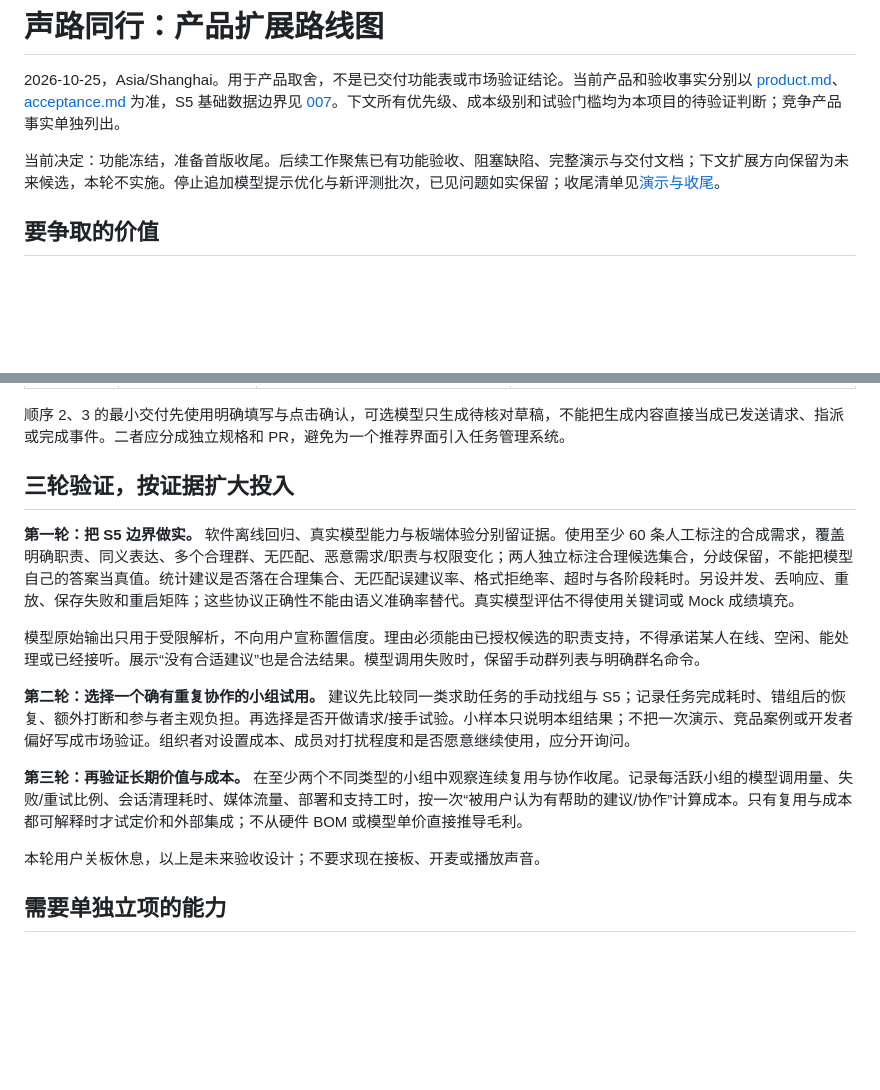
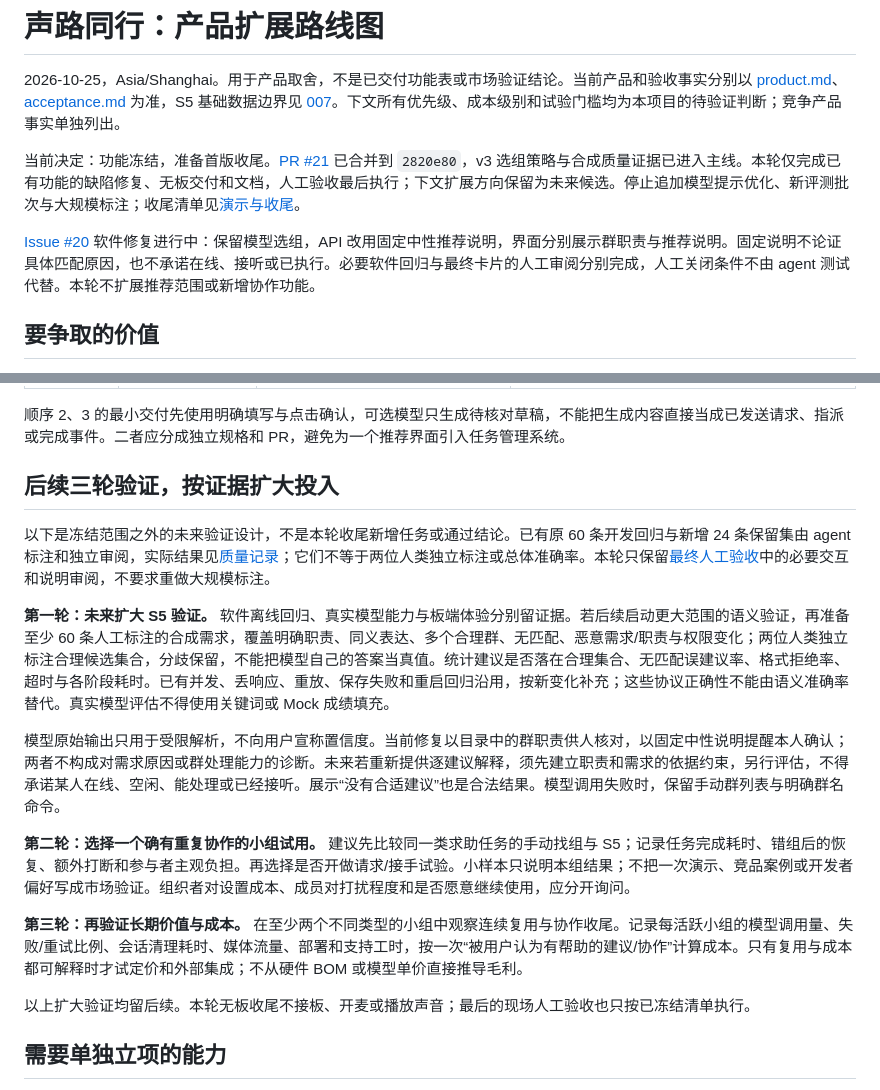
Before and after one commit to iewiad/miku-intercom, a Markdown page: docs/product-roadmap.md, 2 parts joined by grey strips. GitHub-like rendering; blank space fills up the shorter version.

```diff
--- a/docs/product-roadmap.md
+++ b/docs/product-roadmap.md
@@ -2,7 +2,9 @@
 
 2026-10-25，Asia/Shanghai。用于产品取舍，不是已交付功能表或市场验证结论。当前产品和验收事实分别以 [product.md](product.md)、[acceptance.md](acceptance.md) 为准，S5 基础数据边界见 [007](specs/007-group-purpose.md)。下文所有优先级、成本级别和试验门槛均为本项目的待验证判断；竞争产品事实单独列出。
 
-当前决定：功能冻结，准备首版收尾。后续工作聚焦已有功能验收、阻塞缺陷、完整演示与交付文档；下文扩展方向保留为未来候选，本轮不实施。停止追加模型提示优化与新评测批次，已见问题如实保留；收尾清单见[演示与收尾](demo.md#当前收尾清单)。
+当前决定：功能冻结，准备首版收尾。[PR #21](https://github.com/iewiad/miku-intercom/pull/21) 已合并到 `2820e80`，v3 选组策略与合成质量证据已进入主线。本轮仅完成已有功能的缺陷修复、无板交付和文档，人工验收最后执行；下文扩展方向保留为未来候选。停止追加模型提示优化、新评测批次与大规模标注；收尾清单见[演示与收尾](demo.md#当前收尾清单)。
+
+[Issue #20](https://github.com/iewiad/miku-intercom/issues/20) 软件修复进行中：保留模型选组，API 改用固定中性推荐说明，界面分别展示群职责与推荐说明。固定说明不论证具体匹配原因，也不承诺在线、接听或已执行。必要软件回归与最终卡片的人工审阅分别完成，人工关闭条件不由 agent 测试代替。本轮不扩展推荐范围或新增协作功能。
 
 ## 要争取的价值
 
@@ -43,17 +45,19 @@
 
 顺序 2、3 的最小交付先使用明确填写与点击确认，可选模型只生成待核对草稿，不能把生成内容直接当成已发送请求、指派或完成事件。二者应分成独立规格和 PR，避免为一个推荐界面引入任务管理系统。
 
-## 三轮验证，按证据扩大投入
+## 后续三轮验证，按证据扩大投入
 
-**第一轮：把 S5 边界做实。** 软件离线回归、真实模型能力与板端体验分别留证据。使用至少 60 条人工标注的合成需求，覆盖明确职责、同义表达、多个合理群、无匹配、恶意需求/职责与权限变化；两人独立标注合理候选集合，分歧保留，不能把模型自己的答案当真值。统计建议是否落在合理集合、无匹配误建议率、格式拒绝率、超时与各阶段耗时。另设并发、丢响应、重放、保存失败和重启矩阵；这些协议正确性不能由语义准确率替代。真实模型评估不得使用关键词或 Mock 成绩填充。
+以下是冻结范围之外的未来验证设计，不是本轮收尾新增任务或通过结论。已有原 60 条开发回归与新增 24 条保留集由 agent 标注和独立审阅，实际结果见[质量记录](evaluation/results-2026-10-25.md)；它们不等于两位人类独立标注或总体准确率。本轮只保留[最终人工验收](demo.md#最终人工验收最后执行)中的必要交互和说明审阅，不要求重做大规模标注。
 
-模型原始输出只用于受限解析，不向用户宣称置信度。理由必须能由已授权候选的职责支持，不得承诺某人在线、空闲、能处理或已经接听。展示“没有合适建议”也是合法结果。模型调用失败时，保留手动群列表与明确群名命令。
+**第一轮：未来扩大 S5 验证。** 软件离线回归、真实模型能力与板端体验分别留证据。若后续启动更大范围的语义验证，再准备至少 60 条人工标注的合成需求，覆盖明确职责、同义表达、多个合理群、无匹配、恶意需求/职责与权限变化；两位人类独立标注合理候选集合，分歧保留，不能把模型自己的答案当真值。统计建议是否落在合理集合、无匹配误建议率、格式拒绝率、超时与各阶段耗时。已有并发、丢响应、重放、保存失败和重启回归沿用，按新变化补充；这些协议正确性不能由语义准确率替代。真实模型评估不得使用关键词或 Mock 成绩填充。
+
+模型原始输出只用于受限解析，不向用户宣称置信度。当前修复以目录中的群职责供人核对，以固定中性说明提醒本人确认；两者不构成对需求原因或群处理能力的诊断。未来若重新提供逐建议解释，须先建立职责和需求的依据约束，另行评估，不得承诺某人在线、空闲、能处理或已经接听。展示“没有合适建议”也是合法结果。模型调用失败时，保留手动群列表与明确群名命令。
 
 **第二轮：选择一个确有重复协作的小组试用。** 建议先比较同一类求助任务的手动找组与 S5；记录任务完成耗时、错组后的恢复、额外打断和参与者主观负担。再选择是否开做请求/接手试验。小样本只说明本组结果；不把一次演示、竞品案例或开发者偏好写成市场验证。组织者对设置成本、成员对打扰程度和是否愿意继续使用，应分开询问。
 
 **第三轮：再验证长期价值与成本。** 在至少两个不同类型的小组中观察连续复用与协作收尾。记录每活跃小组的模型调用量、失败/重试比例、会话清理耗时、媒体流量、部署和支持工时，按一次“被用户认为有帮助的建议/协作”计算成本。只有复用与成本都可解释时才试定价和外部集成；不从硬件 BOM 或模型单价直接推导毛利。
 
-本轮用户关板休息，以上是未来验收设计；不要求现在接板、开麦或播放声音。
+以上扩大验证均留后续。本轮无板收尾不接板、开麦或播放声音；最后的现场人工验收也只按已冻结清单执行。
 
 ## 需要单独立项的能力
 
```
Also changed, not shown: docs/demo.md (+21 -11 lines), docs/first-run.md (+8 -0 lines).
